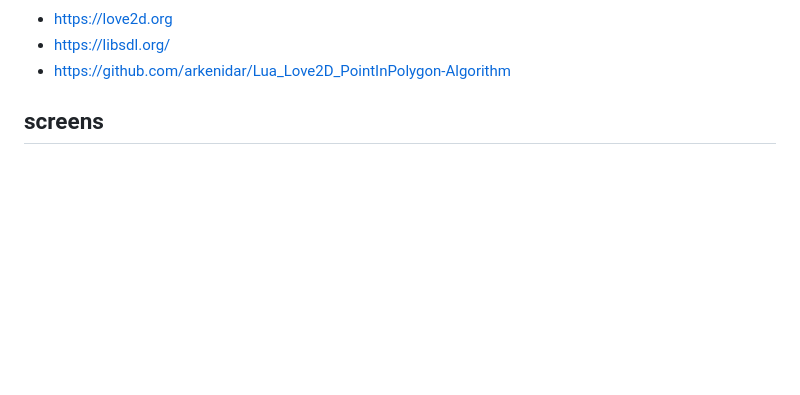
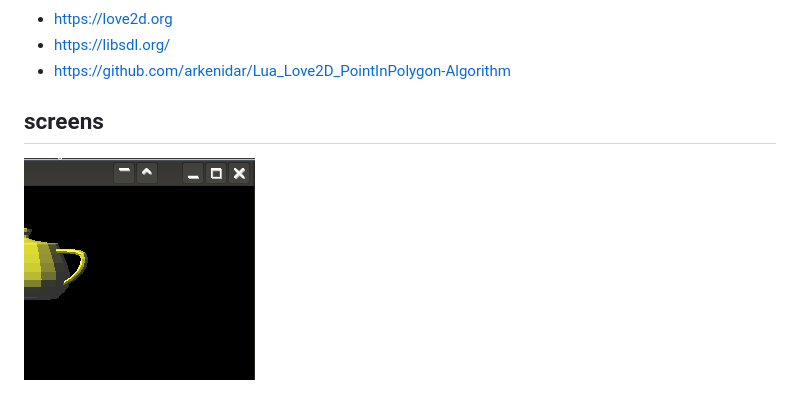
Before and after one commit to arkenidar/graphic, a Markdown page: README.md, the part around the change. Rendered like a GitHub page; pictures changed too: docs/3d-teapot-from-2d.gif (added); blank space fills up the shorter version.

Commit message:
3d-teapot-from-2d.gif linked in README.md

```diff
--- a/README.md
+++ b/README.md
@@ -20,4 +20,6 @@
 
 ## screens
 
+![3D Mesh importing from STL format](docs/3d-teapot-from-2d.gif?raw=true "demo")
+
 !["luajit app.lua" and "love ." similarity](docs/Screenshot_20221122_195044.png?raw=true "running it")
```
